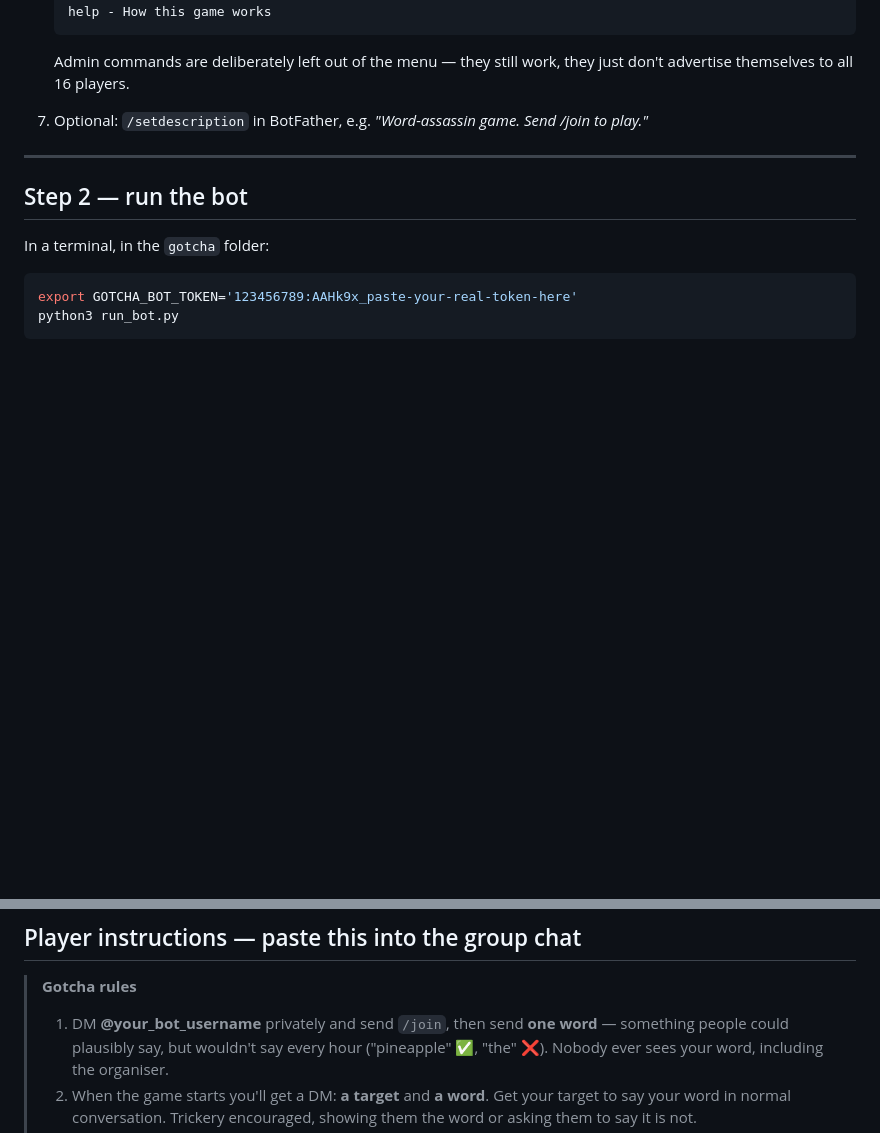
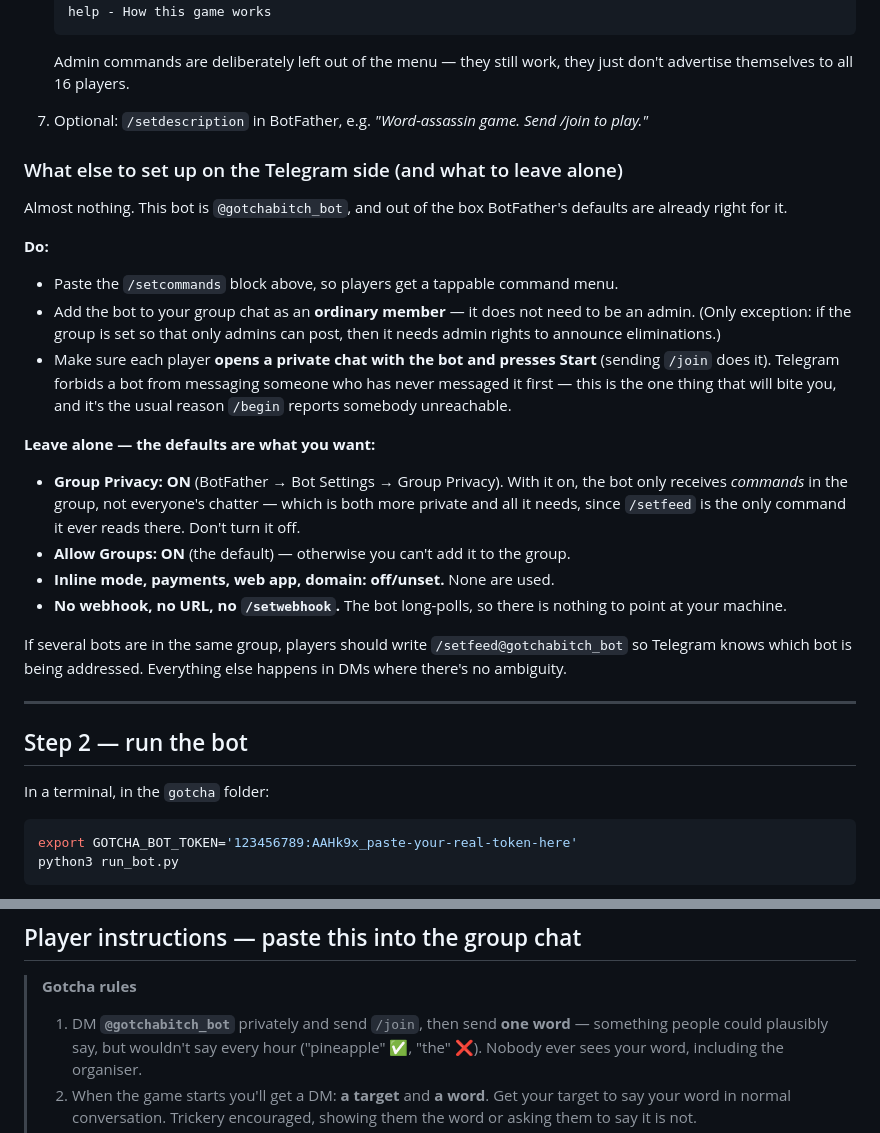
Before and after one commit to gelbius/Games, a Markdown page: gotcha/README.md, 2 parts joined by grey strips. GitHub-like rendering; blank space fills up the shorter version.

Commit message:
Document the real bot handle and the Telegram-side setup
Put @gotchabitch_bot into the paste-ready player instructions, and add a
section covering what to configure in BotFather (just /setcommands) and
what to leave at its defaults (Group Privacy on, Allow Groups on, no
webhook, no inline mode). Also spells out the one Telegram rule that
catches people: a bot cannot message anyone who has not messaged it
first, which is why /begin can report a player unreachable.

Co-Authored-By: Claude Opus 5 <noreply@anthropic.com>
Claude-Session: https://claude.ai/code/session_016ksWztYNWKTubVN46nHhx4

```diff
--- a/gotcha/README.md
+++ b/gotcha/README.md
@@ -176,6 +176,37 @@ account. Getting one takes about two minutes and is free.
 7. Optional: `/setdescription` in BotFather, e.g. *"Word-assassin game. Send
    /join to play."*
 
+### What else to set up on the Telegram side (and what to leave alone)
+
+Almost nothing. This bot is `@gotchabitch_bot`, and out of the box BotFather's
+defaults are already right for it.
+
+**Do:**
+
+* Paste the `/setcommands` block above, so players get a tappable command menu.
+* Add the bot to your group chat as an **ordinary member** — it does not need to be
+  an admin. (Only exception: if the group is set so that only admins can post,
+  then it needs admin rights to announce eliminations.)
+* Make sure each player **opens a private chat with the bot and presses Start**
+  (sending `/join` does it). Telegram forbids a bot from messaging someone who has
+  never messaged it first — this is the one thing that will bite you, and it's the
+  usual reason `/begin` reports somebody unreachable.
+
+**Leave alone — the defaults are what you want:**
+
+* **Group Privacy: ON** (BotFather → Bot Settings → Group Privacy). With it on, the
+  bot only receives *commands* in the group, not everyone's chatter — which is both
+  more private and all it needs, since `/setfeed` is the only command it ever reads
+  there. Don't turn it off.
+* **Allow Groups: ON** (the default) — otherwise you can't add it to the group.
+* **Inline mode, payments, web app, domain: off/unset.** None are used.
+* **No webhook, no URL, no `/setwebhook`.** The bot long-polls, so there is nothing
+  to point at your machine.
+
+If several bots are in the same group, players should write `/setfeed@gotchabitch_bot`
+so Telegram knows which bot is being addressed. Everything else happens in DMs
+where there's no ambiguity.
+
 ---
 
 ## Step 2 — run the bot
@@ -269,7 +300,7 @@ You never adjudicate anything. Your only job is playing.
 ## Player instructions — paste this into the group chat
 
 > **Gotcha rules**
-> 1. DM **@your_bot_username** privately and send `/join`, then send **one word**
+> 1. DM **`@gotchabitch_bot`** privately and send `/join`, then send **one word**
 >    — something people could plausibly say, but wouldn't say every hour
 >    ("pineapple" ✅, "the" ❌). Nobody ever sees your word, including the organiser.
 > 2. When the game starts you'll get a DM: **a target** and **a word**. Get your
```
